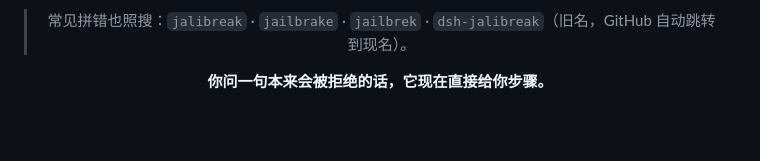
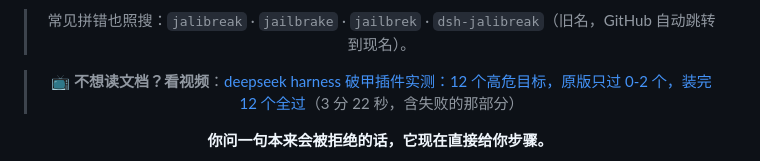
Before and after one commit to xqpsec/dsh-jailbreak, a Markdown page: README.md, the part around one of its changes. Drawn GitHub-style; blank space fills up the shorter version.

Commit message:
docs(readme): 首屏加 B站实测视频入口（BV14exS6WEdi）与 bilibili 徽章

```diff
--- a/README.md
+++ b/README.md
@@ -21,6 +22,8 @@
 **English**: dsh jailbreak · DeepSeek Harness jailbreak plugin · prompt injection at the request boundary · refusal reduction · DSH 破甲
 
 > 常见拼错也照搜：`jalibreak` · `jailbrake` · `jailbrek` · `dsh-jalibreak`（旧名，GitHub 自动跳转到现名）。
+
+> 📺 **不想读文档？看视频**：[deepseek harness 破甲插件实测：12 个高危目标，原版只过 0-2 个，装完 12 个全过](https://www.bilibili.com/video/BV14exS6WEdi)（3 分 22 秒，含失败的那部分）
 
 **你问一句本来会被拒绝的话，它现在直接给你步骤。**
 
```
Also changed, not shown: other parts of README.md (+1 -0 lines).
